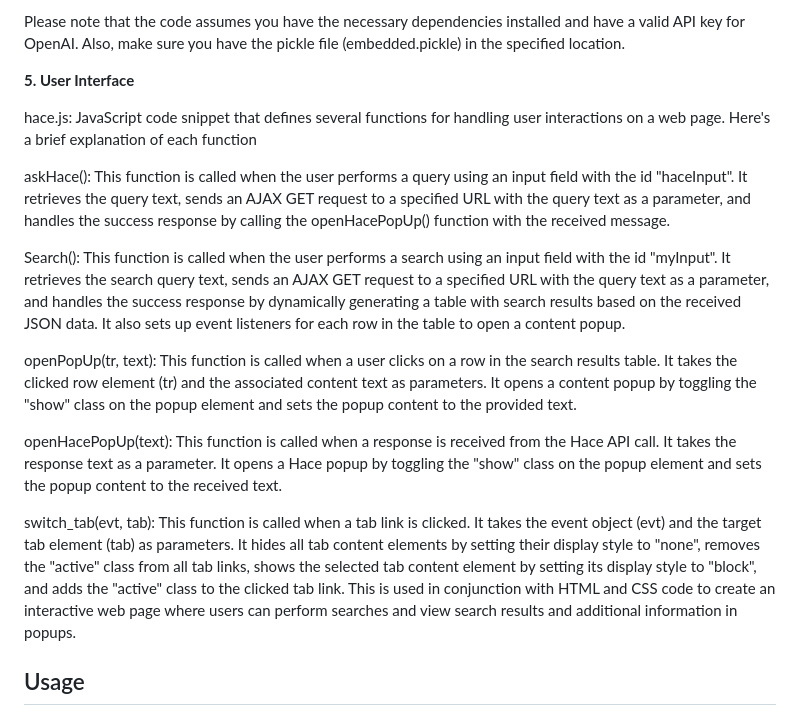
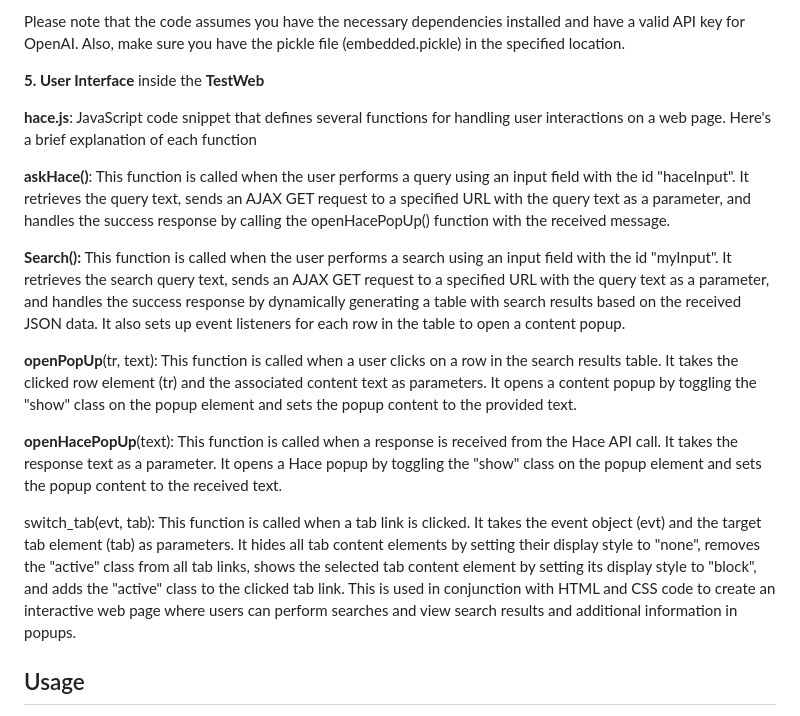
Before and after one commit to Geo4367/Project_HACE, a Markdown page: README.md, the part around the change. Rendered like a GitHub page.

```diff
--- a/README.md
+++ b/README.md
@@ -165,20 +165,21 @@ The davinci function takes a query as input. It reads a precomputed dataframe of
 
 Please note that the code assumes you have the necessary dependencies installed and have a valid API key for OpenAI. Also, make sure you have the pickle file (embedded.pickle) in the specified location.
 
-**5. User Interface**
+**5. User Interface** inside the **TestWeb**
 
-hace.js: JavaScript code snippet that defines several functions for handling user interactions on a web page. Here's a brief explanation of each function
+**hace.js**: JavaScript code snippet that defines several functions for handling user interactions on a web page. Here's a brief explanation of each function
 
-askHace(): This function is called when the user performs a query using an input field with the id "haceInput". It retrieves the query text, sends an AJAX GET request to a specified URL with the query text as a parameter, and handles the success response by calling the openHacePopUp() function with the received message.
+**askHace()**: This function is called when the user performs a query using an input field with the id "haceInput". It retrieves the query text, sends an AJAX GET request to a specified URL with the query text as a parameter, and handles the success response by calling the openHacePopUp() function with the received message.
 
-Search(): This function is called when the user performs a search using an input field with the id "myInput". It retrieves the search query text, sends an AJAX GET request to a specified URL with the query text as a parameter, and handles the success response by dynamically generating a table with search results based on the received JSON data. It also sets up event listeners for each row in the table to open a content popup.
+**Search():** This function is called when the user performs a search using an input field with the id "myInput". It retrieves the search query text, sends an AJAX GET request to a specified URL with the query text as a parameter, and handles the success response by dynamically generating a table with search results based on the received JSON data. It also sets up event listeners for each row in the table to open a content popup.
 
-openPopUp(tr, text): This function is called when a user clicks on a row in the search results table. It takes the clicked row element (tr) and the associated content text as parameters. It opens a content popup by toggling the "show" class on the popup element and sets the popup content to the provided text.
+**openPopUp**(tr, text): This function is called when a user clicks on a row in the search results table. It takes the clicked row element (tr) and the associated content text as parameters. It opens a content popup by toggling the "show" class on the popup element and sets the popup content to the provided text.
 
-openHacePopUp(text): This function is called when a response is received from the Hace API call. It takes the response text as a parameter. It opens a Hace popup by toggling the "show" class on the popup element and sets the popup content to the received text.
+**openHacePopUp**(text): This function is called when a response is received from the Hace API call. It takes the response text as a parameter. It opens a Hace popup by toggling the "show" class on the popup element and sets the popup content to the received text.
 
 switch_tab(evt, tab): This function is called when a tab link is clicked. It takes the event object (evt) and the target tab element (tab) as parameters. It hides all tab content elements by setting their display style to "none", removes the "active" class from all tab links, shows the selected tab content element by setting its display style to "block", and adds the "active" class to the clicked tab link.
 This is used in conjunction with HTML and CSS code to create an interactive web page where users can perform searches and view search results and additional information in popups.
+
 
 
 ## Usage
```
